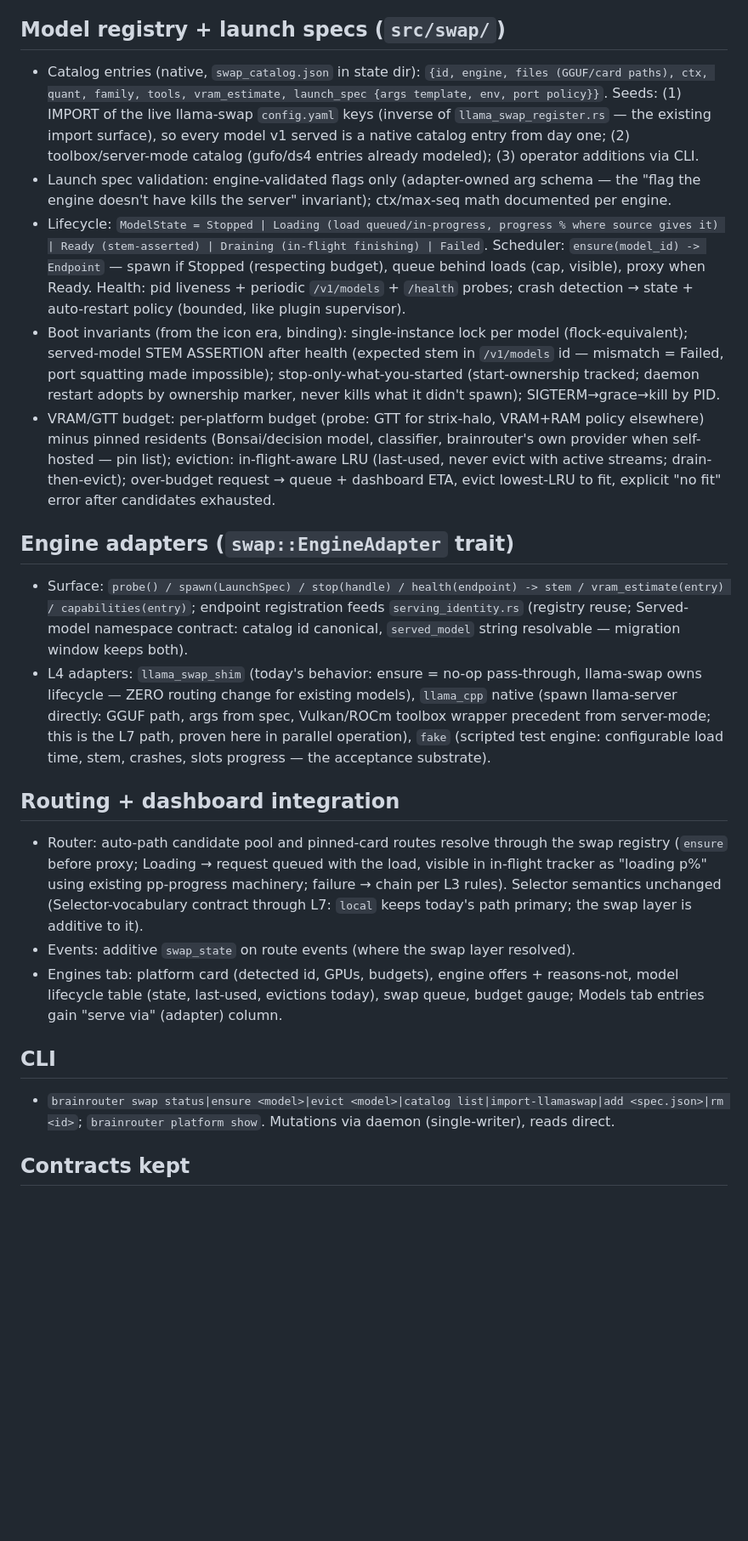
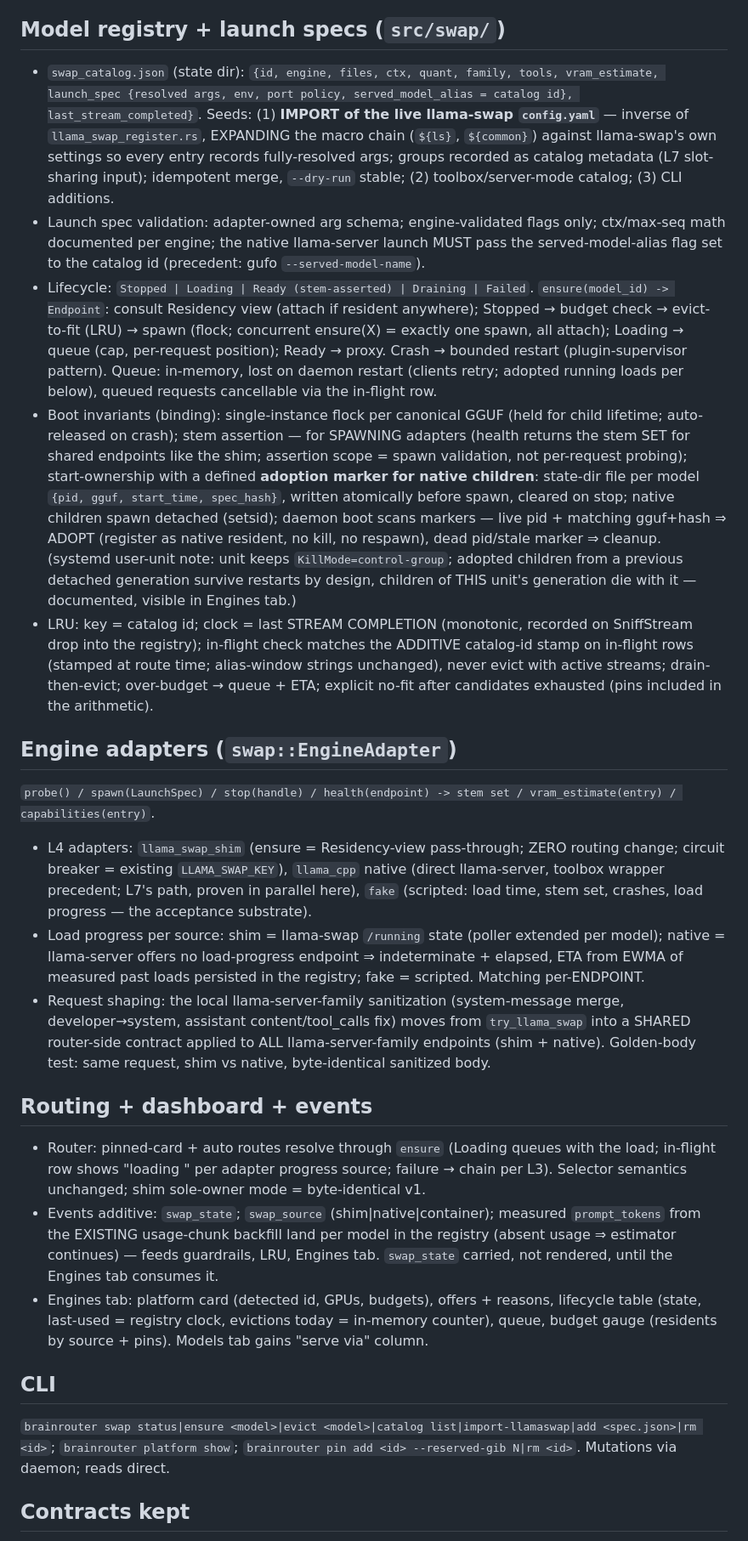
Before and after one commit to ajaxdude/brainrouter, a Markdown page: docs/design/v2-streamlining.L4.md, the part around one of its changes. Shown at 85% size. Drawn GitHub-style; blank space fills up the shorter version.

```diff
--- a/docs/design/v2-streamlining.L4.md
+++ b/docs/design/v2-streamlining.L4.md
@@ -12,26 +21,28 @@ Goal (R5, R6-prep): brainrouter itself owns engine processes and model lifecycle
 
 ## Model registry + launch specs (`src/swap/`)
 
-- Catalog entries (native, `swap_catalog.json` in state dir): `{id, engine, files (GGUF/card paths), ctx, quant, family, tools, vram_estimate, launch_spec {args template, env, port policy}}`. Seeds: (1) IMPORT of the live llama-swap `config.yaml` keys (inverse of `llama_swap_register.rs` — the existing import surface), so every model v1 served is a native catalog entry from day one; (2) toolbox/server-mode catalog (gufo/ds4 entries already modeled); (3) operator additions via CLI.
-- Launch spec validation: engine-validated flags only (adapter-owned arg schema — the "flag the engine doesn't have kills the server" invariant); ctx/max-seq math documented per engine.
-- Lifecycle: `ModelState = Stopped | Loading (load queued/in-progress, progress % where source gives it) | Ready (stem-asserted) | Draining (in-flight finishing) | Failed`. Scheduler: `ensure(model_id) -> Endpoint` — spawn if Stopped (respecting budget), queue behind loads (cap, visible), proxy when Ready. Health: pid liveness + periodic `/v1/models` + `/health` probes; crash detection → state + auto-restart policy (bounded, like plugin supervisor).
-- Boot invariants (from the icon era, binding): single-instance lock per model (flock-equivalent); served-model STEM ASSERTION after health (expected stem in `/v1/models` id — mismatch = Failed, port squatting made impossible); stop-only-what-you-started (start-ownership tracked; daemon restart adopts by ownership marker, never kills what it didn't spawn); SIGTERM→grace→kill by PID.
-- VRAM/GTT budget: per-platform budget (probe: GTT for strix-halo, VRAM+RAM policy elsewhere) minus pinned residents (Bonsai/decision model, classifier, brainrouter's own provider when self-hosted — pin list); eviction: in-flight-aware LRU (last-used, never evict with active streams; drain-then-evict); over-budget request → queue + dashboard ETA, evict lowest-LRU to fit, explicit "no fit" error after candidates exhausted.
+- `swap_catalog.json` (state dir): `{id, engine, files, ctx, quant, family, tools, vram_estimate, launch_spec {resolved args, env, port policy, served_model_alias = catalog id}, last_stream_completed}`. Seeds: (1) **IMPORT of the live llama-swap `config.yaml`** — inverse of `llama_swap_register.rs`, EXPANDING the macro chain (`${ls}`, `${common}`) against llama-swap's own settings so every entry records fully-resolved args; groups recorded as catalog metadata (L7 slot-sharing input); idempotent merge, `--dry-run` stable; (2) toolbox/server-mode catalog; (3) CLI additions.
+- Launch spec validation: adapter-owned arg schema; engine-validated flags only; ctx/max-seq math documented per engine; the native llama-server launch MUST pass the served-model-alias flag set to the catalog id (precedent: gufo `--served-model-name`).
+- Lifecycle: `Stopped | Loading | Ready (stem-asserted) | Draining | Failed`. `ensure(model_id) -> Endpoint`: consult Residency view (attach if resident anywhere); Stopped → budget check → evict-to-fit (LRU) → spawn (flock; concurrent ensure(X) = exactly one spawn, all attach); Loading → queue (cap, per-request position); Ready → proxy. Crash → bounded restart (plugin-supervisor pattern). Queue: in-memory, lost on daemon restart (clients retry; adopted running loads per below), queued requests cancellable via the in-flight row.
+- Boot invariants (binding): single-instance flock per canonical GGUF (held for child lifetime; auto-released on crash); stem assertion — for SPAWNING adapters (health returns the stem SET for shared endpoints like the shim; assertion scope = spawn validation, not per-request probing); start-ownership with a defined **adoption marker for native children**: state-dir file per model `{pid, gguf, start_time, spec_hash}`, written atomically before spawn, cleared on stop; native children spawn detached (setsid); daemon boot scans markers — live pid + matching gguf+hash ⇒ ADOPT (register as native resident, no kill, no respawn), dead pid/stale marker ⇒ cleanup. (systemd user-unit note: unit keeps `KillMode=control-group`; adopted children from a previous detached generation survive restarts by design, children of THIS unit's generation die with it — documented, visible in Engines tab.)
+- LRU: key = catalog id; clock = last STREAM COMPLETION (monotonic, recorded on SniffStream drop into the registry); in-flight check matches the ADDITIVE catalog-id stamp on in-flight rows (stamped at route time; alias-window strings unchanged), never evict with active streams; drain-then-evict; over-budget → queue + ETA; explicit no-fit after candidates exhausted (pins included in the arithmetic).
 
-## Engine adapters (`swap::EngineAdapter` trait)
+## Engine adapters (`swap::EngineAdapter`)
 
-- Surface: `probe() / spawn(LaunchSpec) / stop(handle) / health(endpoint) -> stem / vram_estimate(entry) / capabilities(entry)`; endpoint registration feeds `serving_identity.rs` (registry reuse; Served-model namespace contract: catalog id canonical, `served_model` string resolvable — migration window keeps both).
-- L4 adapters: `llama_swap_shim` (today's behavior: ensure = no-op pass-through, llama-swap owns lifecycle — ZERO routing change for existing models), `llama_cpp` native (spawn llama-server directly: GGUF path, args from spec, Vulkan/ROCm toolbox wrapper precedent from server-mode; this is the L7 path, proven here in parallel operation), `fake` (scripted test engine: configurable load time, stem, crashes, slots progress — the acceptance substrate).
+`probe() / spawn(LaunchSpec) / stop(handle) / health(endpoint) -> stem set / vram_estimate(entry) / capabilities(entry)`.
+- L4 adapters: `llama_swap_shim` (ensure = Residency-view pass-through; ZERO routing change; circuit breaker = existing `LLAMA_SWAP_KEY`), `llama_cpp` native (direct llama-server, toolbox wrapper precedent; L7's path, proven in parallel here), `fake` (scripted: load time, stem set, crashes, load progress — the acceptance substrate).
+- Load progress per source: shim = llama-swap `/running` state (poller extended per model); native = llama-server offers no load-progress endpoint ⇒ indeterminate + elapsed, ETA from EWMA of measured past loads persisted in the registry; fake = scripted. Matching per-ENDPOINT.
+- Request shaping: the local llama-server-family sanitization (system-message merge, developer→system, assistant content/tool_calls fix) moves from `try_llama_swap` into a SHARED router-side contract applied to ALL llama-server-family endpoints (shim + native). Golden-body test: same request, shim vs native, byte-identical sanitized body.
 
-## Routing + dashboard integration
+## Routing + dashboard + events
 
-- Router: auto-path candidate pool and pinned-card routes resolve through the swap registry (`ensure` before proxy; Loading → request queued with the load, visible in in-flight tracker as "loading <model> p%" using existing pp-progress machinery; failure → chain per L3 rules). Selector semantics unchanged (Selector-vocabulary contract through L7: `local` keeps today's path primary; the swap layer is additive to it).
-- Events: additive `swap_state` on route events (where the swap layer resolved).
-- Engines tab: platform card (detected id, GPUs, budgets), engine offers + reasons-not, model lifecycle table (state, last-used, evictions today), swap queue, budget gauge; Models tab entries gain "serve via" (adapter) column.
+- Router: pinned-card + auto routes resolve through `ensure` (Loading queues with the load; in-flight row shows "loading <model>" per adapter progress source; failure → chain per L3). Selector semantics unchanged; shim sole-owner mode = byte-identical v1.
+- Events additive: `swap_state`; `swap_source` (shim|native|container); measured `prompt_tokens` from the EXISTING usage-chunk backfill land per model in the registry (absent usage ⇒ estimator continues) — feeds guardrails, LRU, Engines tab. `swap_state` carried, not rendered, until the Engines tab consumes it.
+- Engines tab: platform card (detected id, GPUs, budgets), offers + reasons, lifecycle table (state, last-used = registry clock, evictions today = in-memory counter), queue, budget gauge (residents by source + pins). Models tab gains "serve via" column.
 
 ## CLI
 
-- `brainrouter swap status|ensure <model>|evict <model>|catalog list|import-llamaswap|add <spec.json>|rm <id>`; `brainrouter platform show`. Mutations via daemon (single-writer), reads direct.
+`brainrouter swap status|ensure <model>|evict <model>|catalog list|import-llamaswap|add <spec.json>|rm <id>`; `brainrouter platform show`; `brainrouter pin add <id> --reserved-gib N|rm <id>`. Mutations via daemon; reads direct.
 
 ## Contracts kept
 
```
Also changed, not shown: other parts of docs/design/v2-streamlining.L4.md (+17 -8 lines), docs/design/v2-streamlining.history.md (+1 -0 lines).
